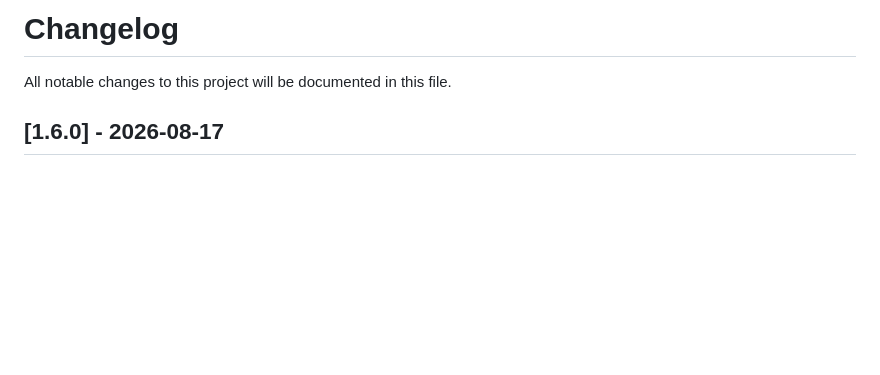
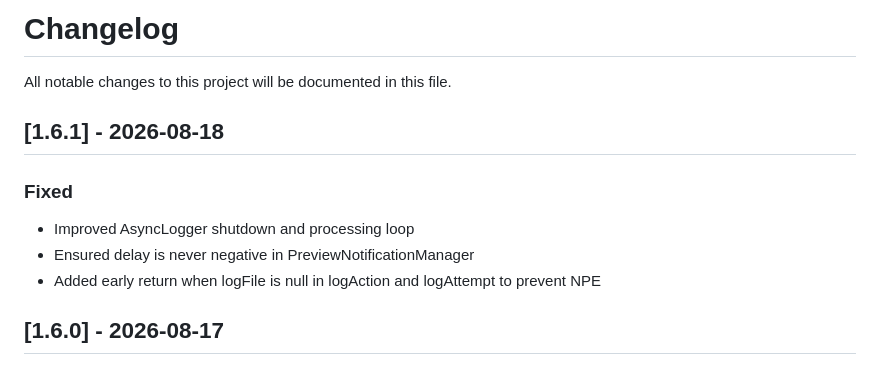
Before and after one commit to vwtfafa/lock-end, a Markdown page: CHANGELOG.md, the part around the change. GitHub-like rendering; blank space fills up the shorter version.

Commit message:
docs: addet changelog for 1.6.1

```diff
--- a/CHANGELOG.md
+++ b/CHANGELOG.md
@@ -1,6 +1,12 @@
 # Changelog
 
 All notable changes to this project will be documented in this file.
+
+## [1.6.1] - 2026-08-18
+### Fixed
+- Improved AsyncLogger shutdown and processing loop
+- Ensured delay is never negative in PreviewNotificationManager
+- Added early return when logFile is null in logAction and logAttempt to prevent NPE
 
 ## [1.6.0] - 2026-08-17
 ### Added
```
